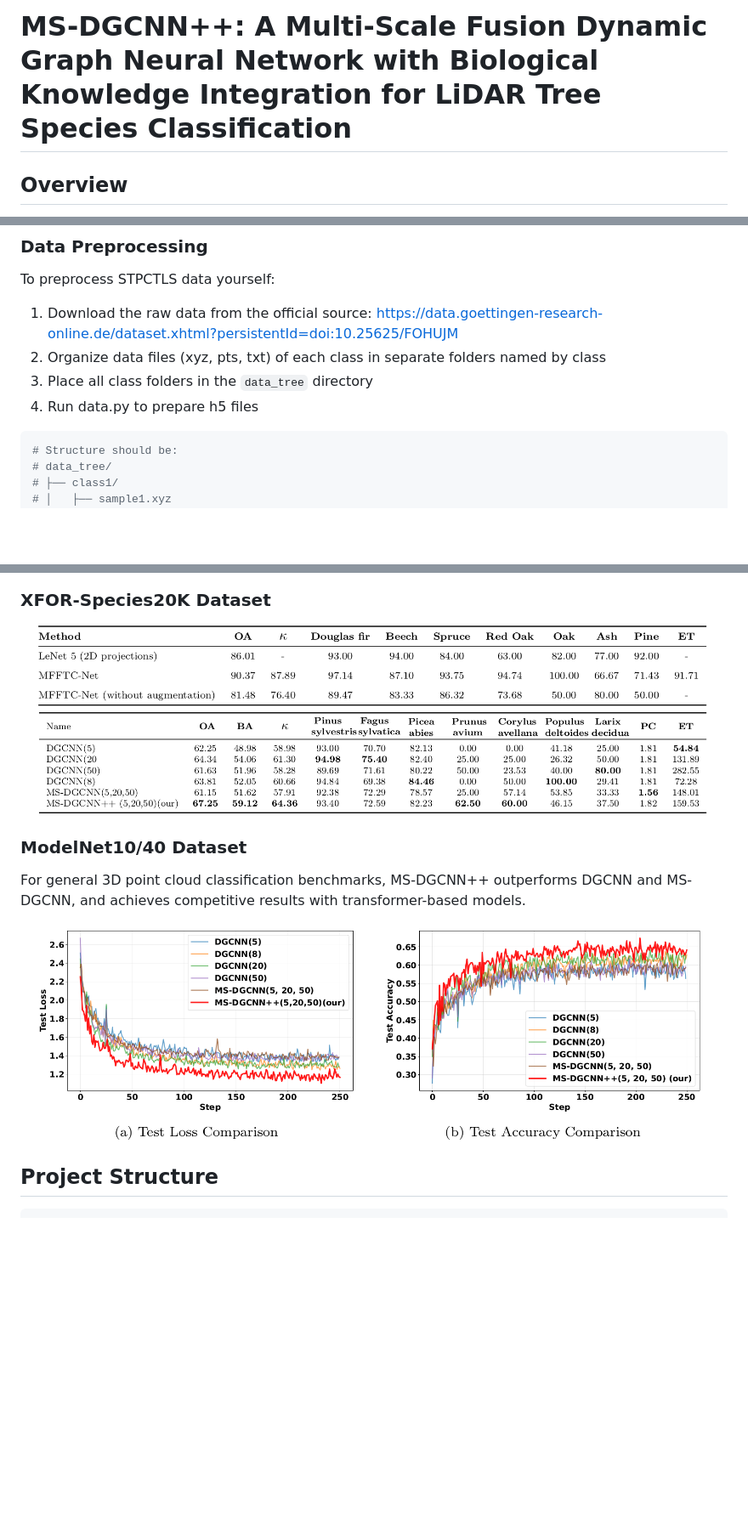
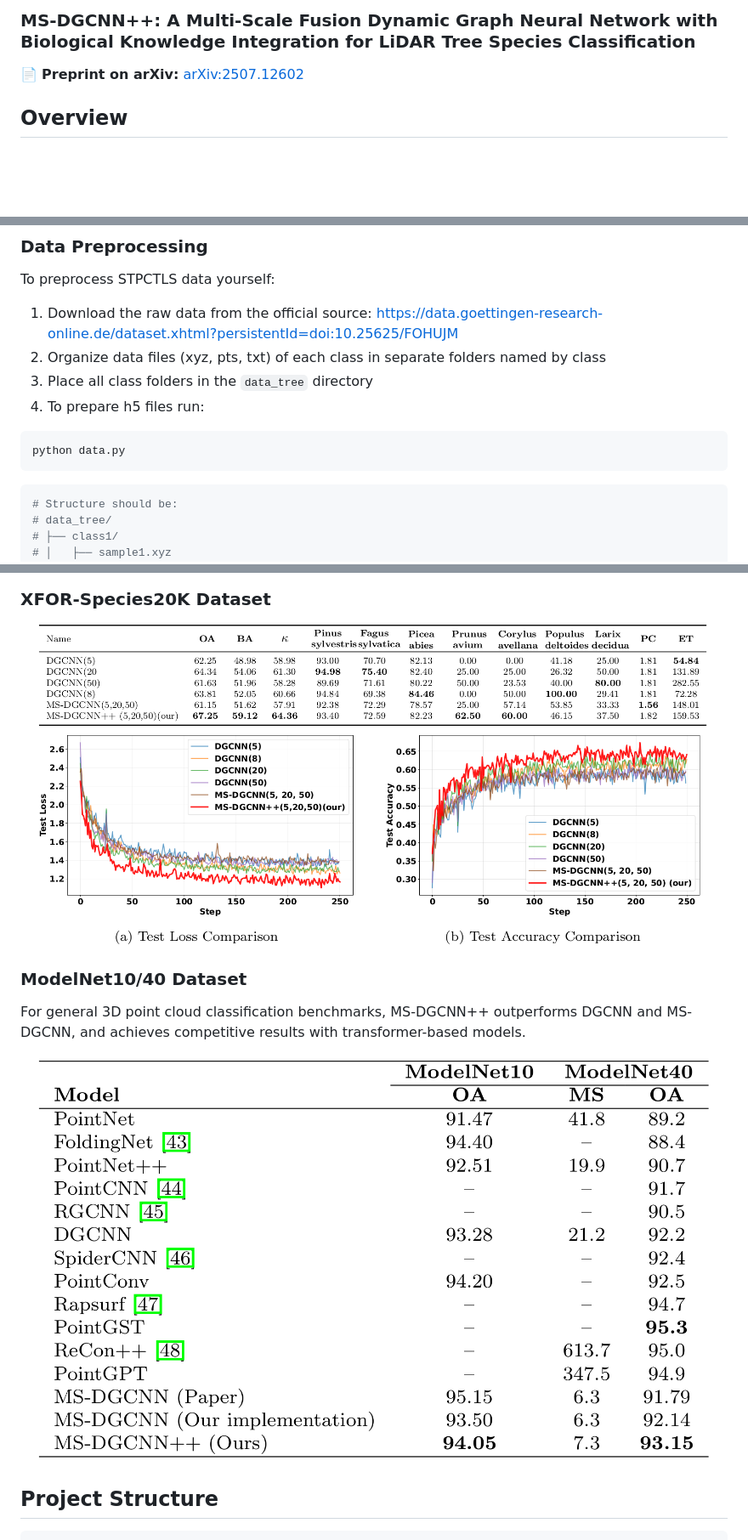
Before and after one commit to said-ohamouddou/MS-DGCNN2, a Markdown page: README.md, 3 parts joined by grey strips. Shown: that part at 85% size. GitHub-like rendering; blank space fills up the shorter version.

````diff
--- a/README.md
+++ b/README.md
@@ -1,4 +1,7 @@
-# MS-DGCNN++: A Multi-Scale Fusion Dynamic Graph Neural Network with Biological Knowledge Integration for LiDAR Tree Species Classification
+
+### MS-DGCNN++: A Multi-Scale Fusion Dynamic Graph Neural Network with Biological Knowledge Integration for LiDAR Tree Species Classification
+
+📄 **Preprint on arXiv:** [arXiv:2507.12602](https://arxiv.org/abs/2507.12602)
 
 ## Overview
 
@@ -109,7 +113,10 @@ To preprocess STPCTLS data yourself:
 1. Download the raw data from the official source: https://data.goettingen-research-online.de/dataset.xhtml?persistentId=doi:10.25625/FOHUJM
 2. Organize data files (xyz, pts, txt) of each class in separate folders named by class
 3. Place all class folders in the `data_tree` directory
-4. Run data.py to prepare h5 files
+4. To prepare h5 files run:
+  ```bash
+python data.py
+```
 
 ```bash
 # Structure should be:
@@ -144,18 +154,18 @@ Using this structure, the script could be adapted to any other 3D point cloud cl
 ### XFOR-Species20K Dataset
 
 <div align="center">
-<img src="media/3.png"  width="800"/>
+<img src="media/4.png"  width="800"/>
 </div>
 
 <div align="center">
-<img src="media/4.png"  width="800"/>
+<img src="media/5.png"  width="800"/>
 </div>
 
 
 ### ModelNet10/40 Dataset
 For general 3D point cloud classification benchmarks, MS-DGCNN++ outperforms DGCNN and MS-DGCNN, and achieves competitive results with transformer-based models.
 <div align="center">
-<img src="media/5.png"  width="800"/>
+<img src="media/6.png"  width="800"/>
 </div>
 
 ## Project Structure
````
Also changed, not shown: other parts of README.md (+4 -4 lines).
